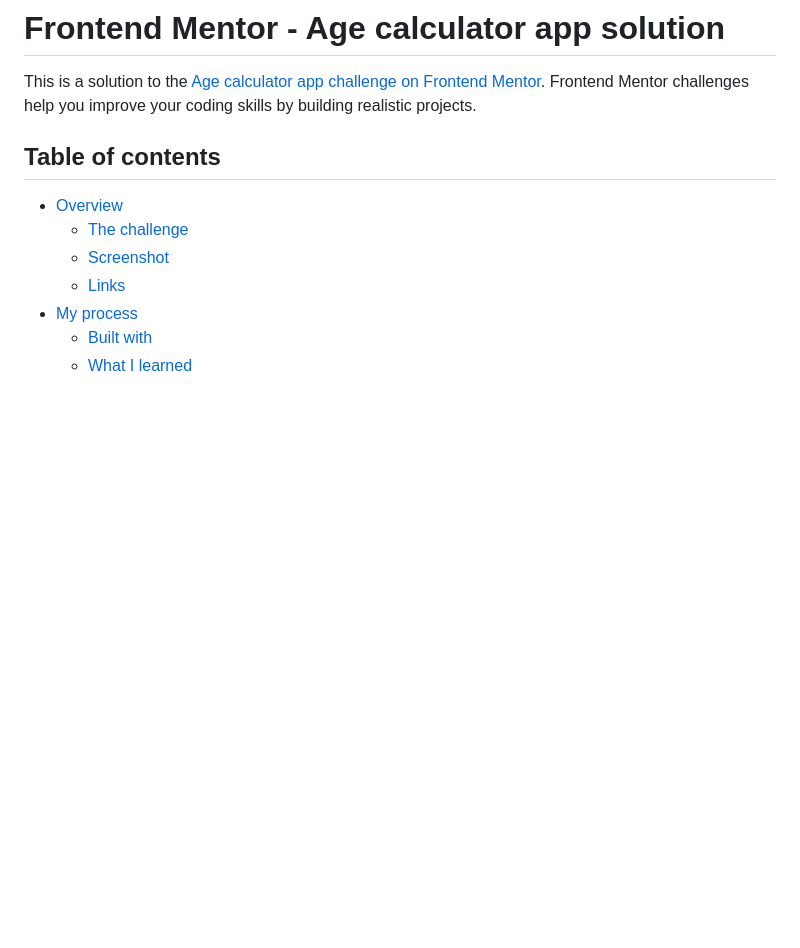
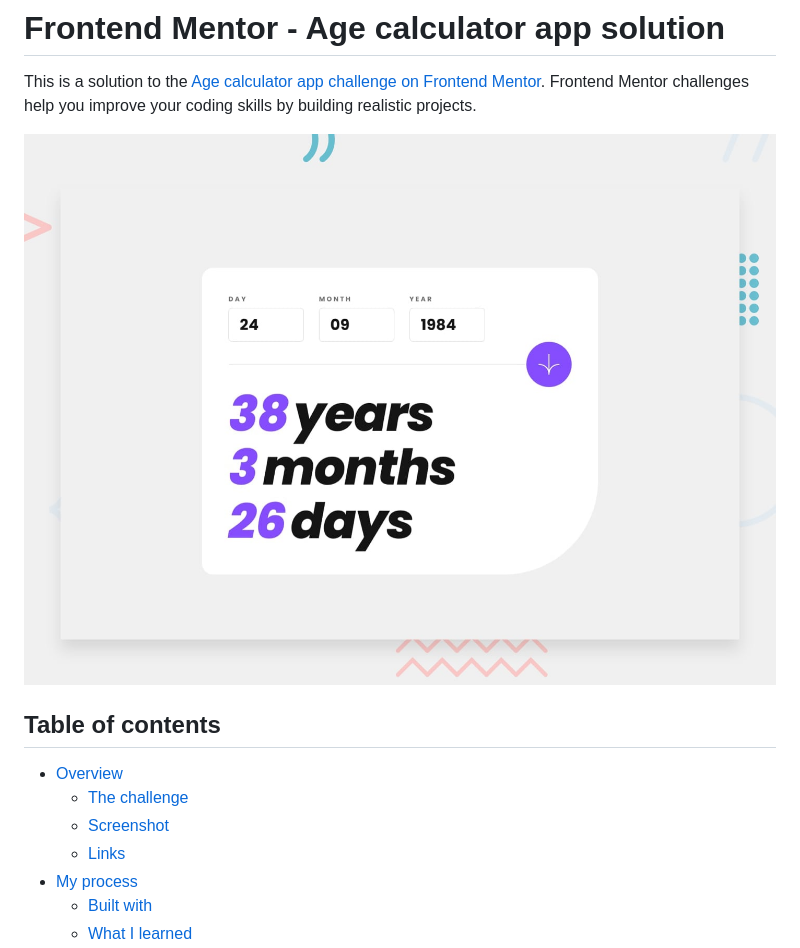
Before and after one commit to Abdelrahman901/Age-calculator-app-main, a Markdown page: README-template.md, the part around the change. Rendered like a GitHub page; blank space fills up the shorter version.

```diff
--- a/README-template.md
+++ b/README-template.md
@@ -1,6 +1,8 @@
 # Frontend Mentor - Age calculator app solution
 
 This is a solution to the [Age calculator app challenge on Frontend Mentor](https://www.frontendmentor.io/challenges/age-calculator-app-dF9DFFpj-Q). Frontend Mentor challenges help you improve your coding skills by building realistic projects.
+
+![Design preview for the Age calculator app coding challenge](./design/desktop-preview.jpg)
 
 ## Table of contents
 
```
